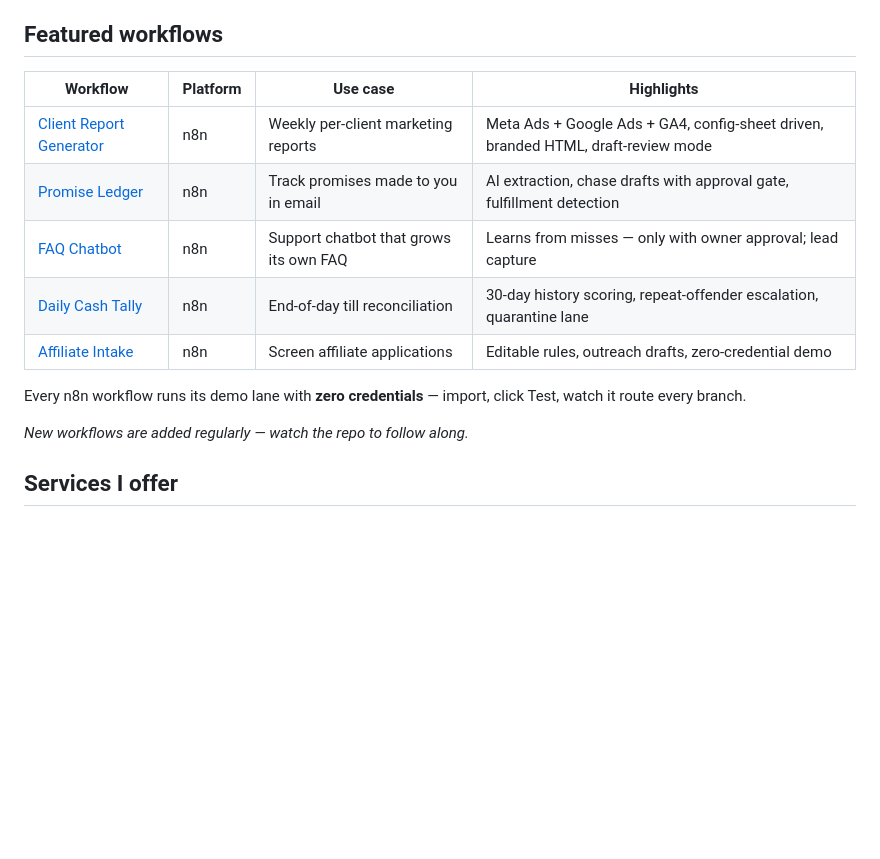
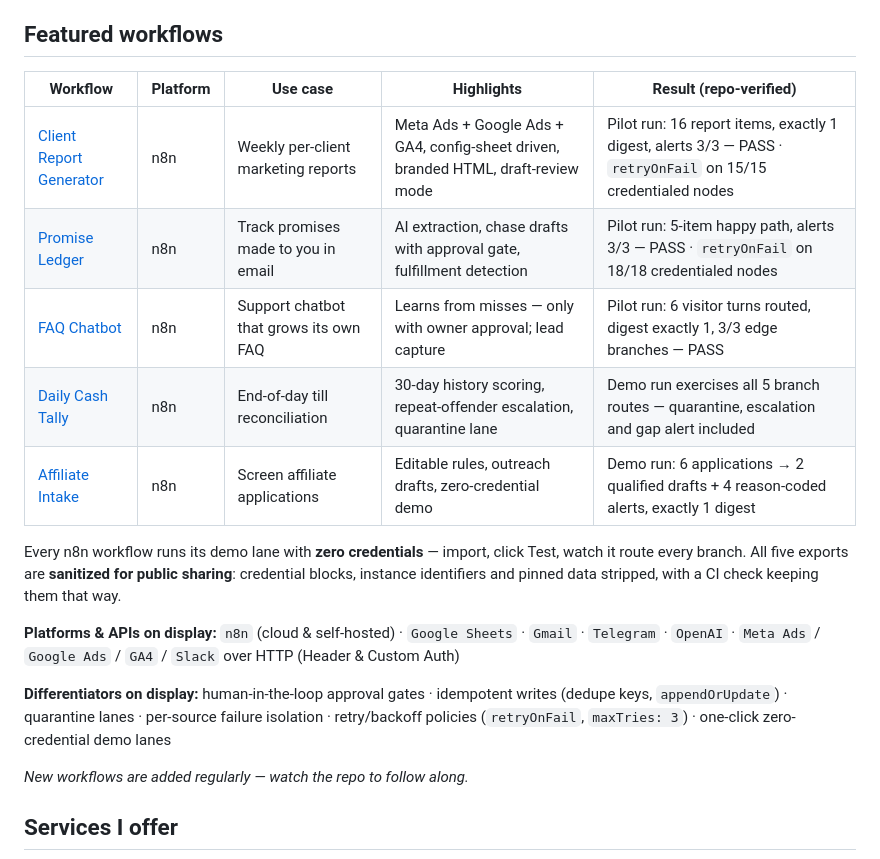
Before and after one commit to lethevinh/automation-workflows, a Markdown page: README.md, the part around one of its changes. Drawn GitHub-style; blank space fills up the shorter version.

```diff
--- a/README.md
+++ b/README.md
@@ -26,16 +26,31 @@ you hire me.
 
 ## Featured workflows
 
-| Workflow | Platform | Use case | Highlights |
-|---|---|---|---|
-| [Client Report Generator](n8n/client-report-generator/) | n8n | Weekly per-client marketing reports | Meta Ads + Google Ads + GA4, config-sheet driven, branded HTML, draft-review mode |
-| [Promise Ledger](n8n/promise-ledger/) | n8n | Track promises made to you in email | AI extraction, chase drafts with approval gate, fulfillment detection |
-| [FAQ Chatbot](n8n/faq-chatbot/) | n8n | Support chatbot that grows its own FAQ | Learns from misses — only with owner approval; lead capture |
-| [Daily Cash Tally](n8n/daily-cash-tally/) | n8n | End-of-day till reconciliation | 30-day history scoring, repeat-offender escalation, quarantine lane |
-| [Affiliate Intake](n8n/affiliate-intake/) | n8n | Screen affiliate applications | Editable rules, outreach drafts, zero-credential demo |
+| Workflow | Platform | Use case | Highlights | Result (repo-verified) |
+|---|---|---|---|---|
+| [Client Report Generator](n8n/client-report-generator/) | n8n | Weekly per-client marketing reports | Meta Ads + Google Ads + GA4, config-sheet driven, branded HTML, draft-review mode | Pilot run: 16 report items, exactly 1 digest, alerts 3/3 — PASS · `retryOnFail` on 15/15 credentialed nodes |
+| [Promise Ledger](n8n/promise-ledger/) | n8n | Track promises made to you in email | AI extraction, chase drafts with approval gate, fulfillment detection | Pilot run: 5-item happy path, alerts 3/3 — PASS · `retryOnFail` on 18/18 credentialed nodes |
+| [FAQ Chatbot](n8n/faq-chatbot/) | n8n | Support chatbot that grows its own FAQ | Learns from misses — only with owner approval; lead capture | Pilot run: 6 visitor turns routed, digest exactly 1, 3/3 edge branches — PASS |
+| [Daily Cash Tally](n8n/daily-cash-tally/) | n8n | End-of-day till reconciliation | 30-day history scoring, repeat-offender escalation, quarantine lane | Demo run exercises all 5 branch routes — quarantine, escalation and gap alert included |
+| [Affiliate Intake](n8n/affiliate-intake/) | n8n | Screen affiliate applications | Editable rules, outreach drafts, zero-credential demo | Demo run: 6 applications → 2 qualified drafts + 4 reason-coded alerts, exactly 1 digest |
 
 Every n8n workflow runs its demo lane with **zero credentials** — import,
-click Test, watch it route every branch.
+click Test, watch it route every branch. All five exports are **sanitized
+for public sharing**: credential blocks, instance identifiers and pinned
+data stripped, with a CI check keeping them that way.
+
+<!-- owner-metric: business results per workflow (hours saved, spend
+     replaced, volume handled) — to be supplied by the owner for the
+     Result column -->
+
+**Platforms & APIs on display:** `n8n` (cloud & self-hosted) ·
+`Google Sheets` · `Gmail` · `Telegram` · `OpenAI` · `Meta Ads` /
+`Google Ads` / `GA4` / `Slack` over HTTP (Header & Custom Auth)
+
+**Differentiators on display:** human-in-the-loop approval gates ·
+idempotent writes (dedupe keys, `appendOrUpdate`) · quarantine lanes ·
+per-source failure isolation · retry/backoff policies (`retryOnFail`,
+`maxTries: 3`) · one-click zero-credential demo lanes
 
 *New workflows are added regularly — watch the repo to follow along.*
 
```
Also changed, not shown: other parts of README.md (+26 -17 lines).
